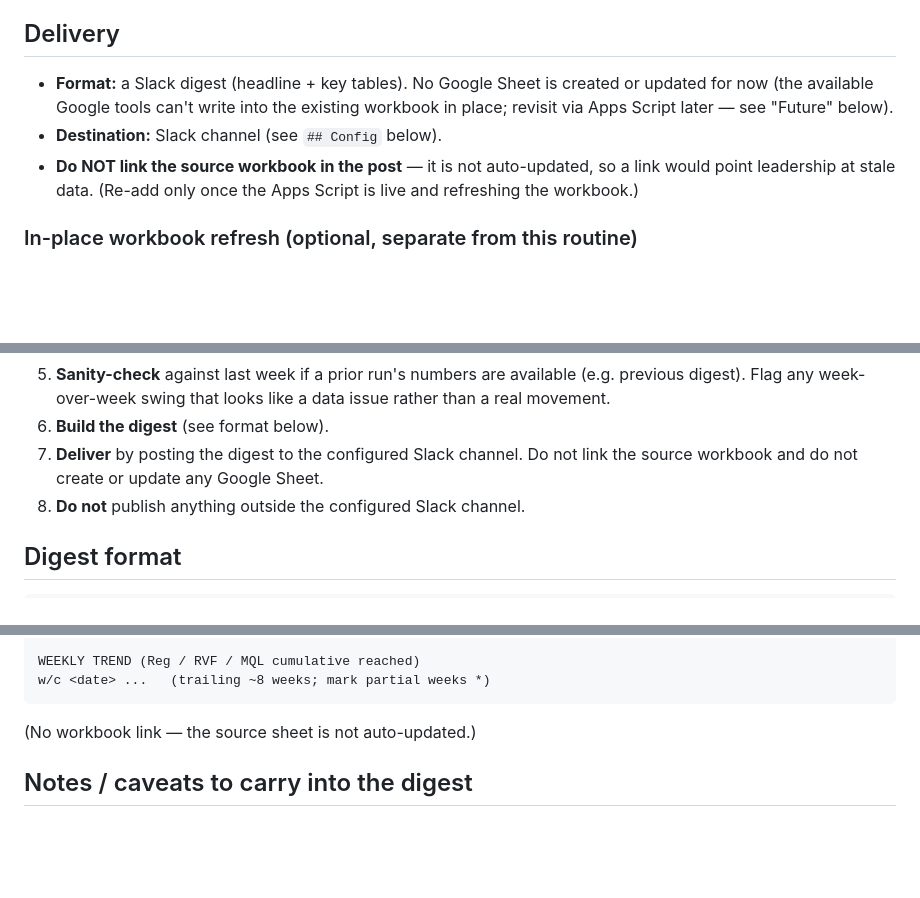
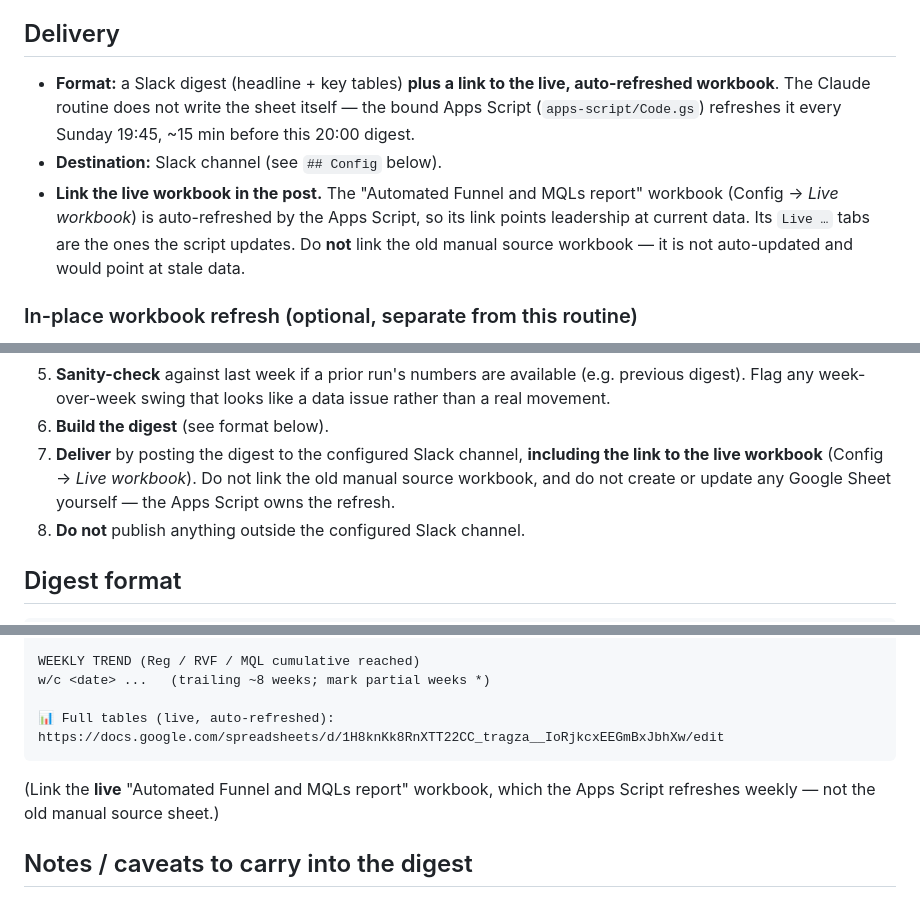
Before and after one commit to georgespires-pixel/mf-revops, a Markdown page: weekly-funnel-report.md, 3 parts joined by grey strips. Rendered like a GitHub page; blank space fills up the shorter version.

Commit message:
Attach live funnel workbook link to weekly Slack digest (#3)
The weekly funnel routine posted a Slack-only digest with no link to any
Google Sheet, because the source workbook was manual and not auto-refreshed.
The Apps Script now refreshes a dedicated live workbook ("Automated Funnel
and MQLs report") every Sunday 19:45, ~15 min before the 20:00 digest, so a
link to it points at current data.

- Playbook: link the live workbook in the post; add it to the Config table;
  update Delivery, Step 7, and the digest template footer.
- Skill: reconcile step 3 (previously said "just link the source workbook",
  contradicting the playbook) to link the live workbook instead.


Claude-Session: https://claude.ai/code/session_01VBWsUh4j8ck2SiDXF8gxey

Co-authored-by: Claude <noreply@anthropic.com>

````diff
--- a/weekly-funnel-report.md
+++ b/weekly-funnel-report.md
@@ -14,13 +14,16 @@ post it as a Slack digest. Replace the manual "HubSpot CRM export, pulled
 
 ## Delivery
 
-- **Format:** a Slack digest (headline + key tables). No Google Sheet is created
-  or updated for now (the available Google tools can't write into the existing
-  workbook in place; revisit via Apps Script later — see "Future" below).
+- **Format:** a Slack digest (headline + key tables) **plus a link to the live,
+  auto-refreshed workbook**. The Claude routine does not write the sheet itself —
+  the bound Apps Script (`apps-script/Code.gs`) refreshes it every Sunday 19:45,
+  ~15 min before this 20:00 digest.
 - **Destination:** Slack channel (see `## Config` below).
-- **Do NOT link the source workbook in the post** — it is not auto-updated, so a
-  link would point leadership at stale data. (Re-add only once the Apps Script
-  is live and refreshing the workbook.)
+- **Link the live workbook in the post.** The "Automated Funnel and MQLs report"
+  workbook (Config → *Live workbook*) is auto-refreshed by the Apps Script, so its
+  link points leadership at current data. Its `Live …` tabs are the ones the
+  script updates. Do **not** link the old manual source workbook — it is not
+  auto-updated and would point at stale data.
 
 ### In-place workbook refresh (optional, separate from this routine)
 To refresh the **original** workbook weekly, use the Google Apps Script in
@@ -135,8 +139,10 @@ Unresponsive are off-path and excluded; do **not** back-fill prior stages for th
    (e.g. previous digest). Flag any week-over-week swing that looks like a data
    issue rather than a real movement.
 6. **Build the digest** (see format below).
-7. **Deliver** by posting the digest to the configured Slack channel. Do not link
-   the source workbook and do not create or update any Google Sheet.
+7. **Deliver** by posting the digest to the configured Slack channel, **including
+   the link to the live workbook** (Config → *Live workbook*). Do not link the old
+   manual source workbook, and do not create or update any Google Sheet yourself —
+   the Apps Script owns the refresh.
 8. **Do not** publish anything outside the configured Slack channel.
 
 ## Digest format
@@ -162,8 +168,11 @@ UK     ...
 
 WEEKLY TREND (Reg / RVF / MQL cumulative reached)
 w/c <date> ...   (trailing ~8 weeks; mark partial weeks *)
+
+📊 Full tables (live, auto-refreshed): https://docs.google.com/spreadsheets/d/1H8knKk8RnXTT22CC_tragza__IoRjkcxEEGmBxJbhXw/edit
 ```
-(No workbook link — the source sheet is not auto-updated.)
+(Link the **live** "Automated Funnel and MQLs report" workbook, which the Apps
+Script refreshes weekly — not the old manual source sheet.)
 
 ## Notes / caveats to carry into the digest
 - RVF and MQL are defined independently — not a strictly nested cascade.
````
Also changed, not shown: other parts of weekly-funnel-report.md (+2 -1 lines), 1 other file.
